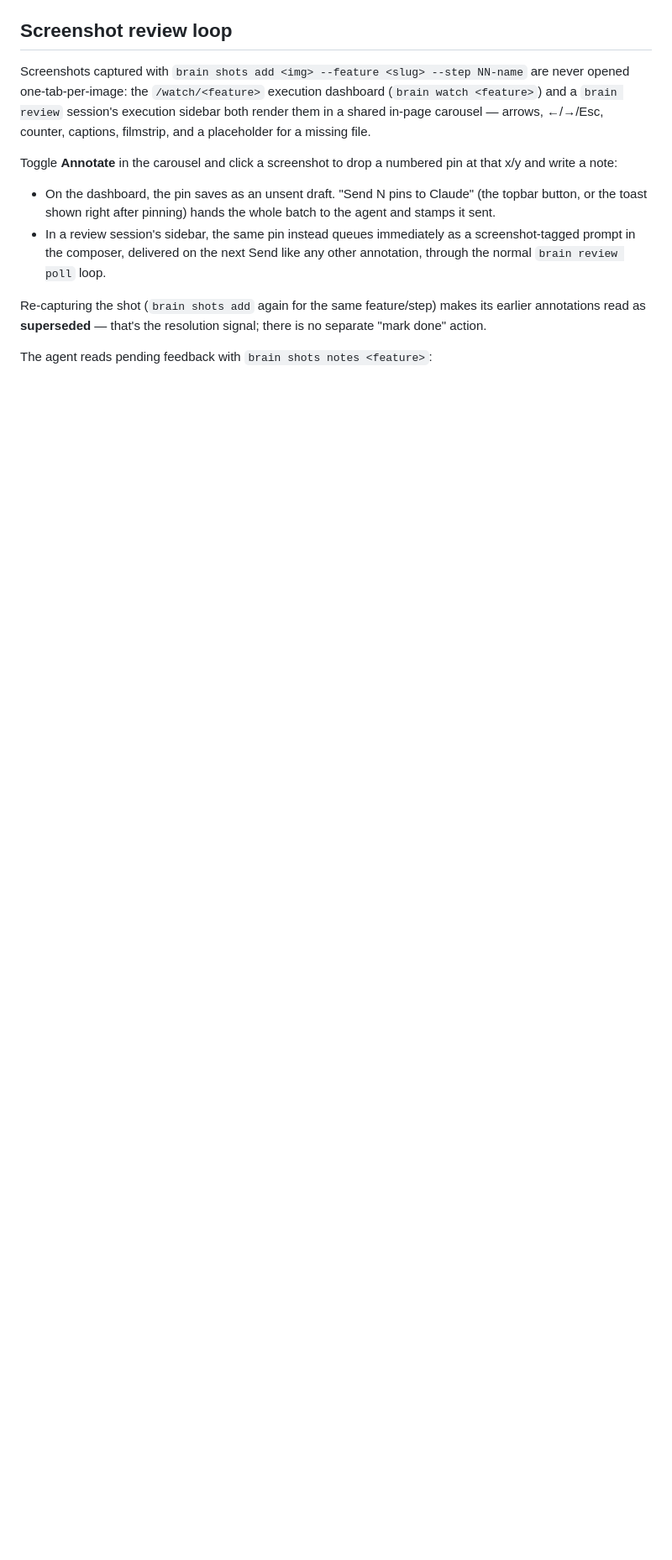
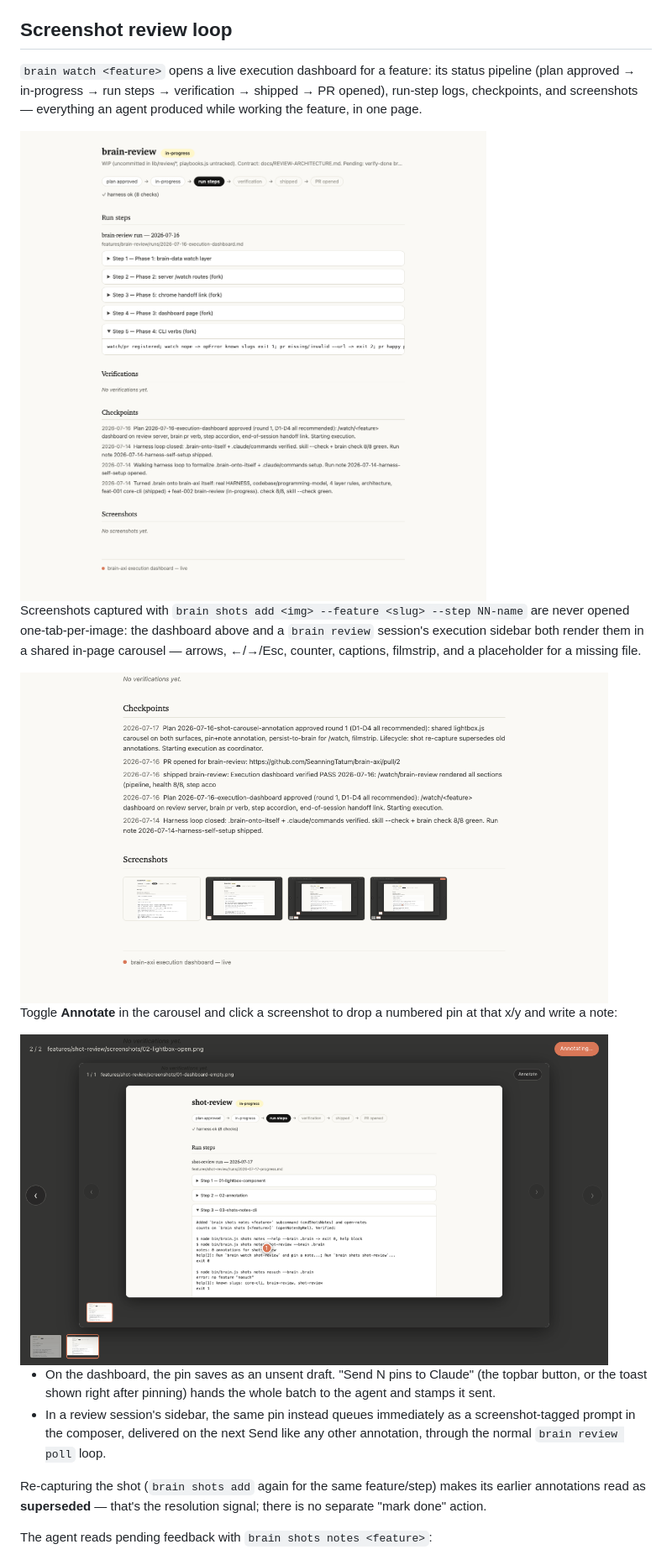
Before and after one commit to SeanningTatum/brain, a Markdown page: README.md, the part around one of its changes. Shown at 84% size. Drawn GitHub-style; pictures changed too: docs/assets/annotate-pin.png (added), docs/assets/carousel-lightbox.png (added), docs/assets/execution-dashboard.png (added); blank space fills up the shorter version.

```diff
--- a/README.md
+++ b/README.md
@@ -126,9 +145,17 @@ Two complementary paths — install either or both:
 
 ## Screenshot review loop
 
-Screenshots captured with `brain shots add <img> --feature <slug> --step NN-name` are never opened one-tab-per-image: the `/watch/<feature>` execution dashboard (`brain watch <feature>`) and a `brain review` session's execution sidebar both render them in a shared in-page carousel — arrows, ←/→/Esc, counter, captions, filmstrip, and a placeholder for a missing file.
+`brain watch <feature>` opens a live execution dashboard for a feature: its status pipeline (plan approved → in-progress → run steps → verification → shipped → PR opened), run-step logs, checkpoints, and screenshots — everything an agent produced while working the feature, in one page.
+
+<img src="docs/assets/execution-dashboard.png" alt="Screenshot of the brain watch execution dashboard showing a feature's status pipeline, run steps, checkpoints, and screenshot filmstrip" width="700">
+
+Screenshots captured with `brain shots add <img> --feature <slug> --step NN-name` are never opened one-tab-per-image: the dashboard above and a `brain review` session's execution sidebar both render them in a shared in-page carousel — arrows, ←/→/Esc, counter, captions, filmstrip, and a placeholder for a missing file.
+
+<img src="docs/assets/carousel-lightbox.png" alt="Screenshot of the shared lightbox carousel open over a screenshot, with arrow navigation and a filmstrip of thumbnails" width="700">
 
 Toggle **Annotate** in the carousel and click a screenshot to drop a numbered pin at that x/y and write a note:
+
+<img src="docs/assets/annotate-pin.png" alt="Screenshot of the lightbox in Annotate mode with a numbered pin dropped on the screenshot" width="700">
 
 - On the dashboard, the pin saves as an unsent draft. "Send N pins to Claude" (the topbar button, or the toast shown right after pinning) hands the whole batch to the agent and stamps it sent.
 - In a review session's sidebar, the same pin instead queues immediately as a screenshot-tagged prompt in the composer, delivered on the next Send like any other annotation, through the normal `brain review poll` loop.
```
Also changed, not shown: other parts of README.md (+23 -4 lines), docs/assets/plan-review.png (added).
